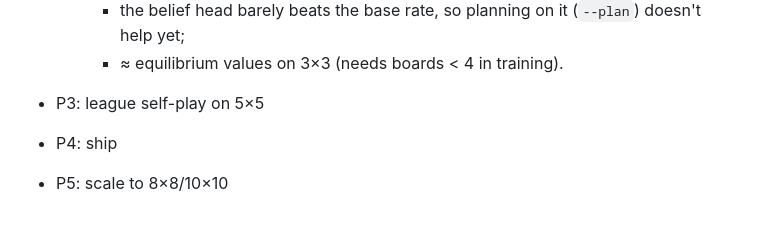
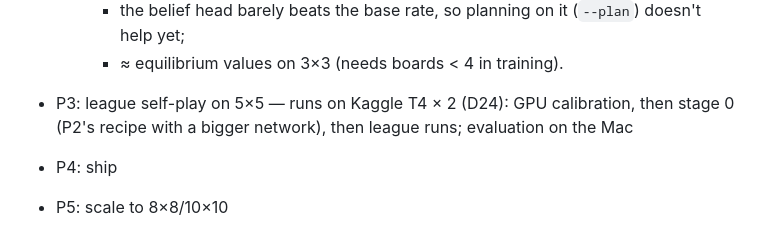
Before and after one commit to charleshusson75-cell/labyrinthe-game, a Markdown page: docs/PLAN.md, the part around the change. GitHub-like rendering.

```diff
--- a/docs/PLAN.md
+++ b/docs/PLAN.md
@@ -120,7 +120,8 @@ Full design: [RL_DESIGN.md](RL_DESIGN.md); decisions D15–D20 (2026-10-22), D21
     - the adversarial pick (worst of 32 mazes) still pushes it near the budget, like the expert;
     - the belief head barely beats the base rate, so planning on it (`--plan`) doesn't help yet;
     - ≈ equilibrium values on 3×3 (needs boards < 4 in training).
-- P3: league self-play on 5×5
+- P3: league self-play on 5×5 — runs on Kaggle T4 × 2 (D24): GPU calibration, then stage 0 (P2's
+  recipe with a bigger network), then league runs; evaluation on the Mac
 - P4: ship
 - P5: scale to 8×8/10×10
 - P6: play-time search
```
Also changed, not shown: docs/DECISIONS.md (+43 -0 lines).
